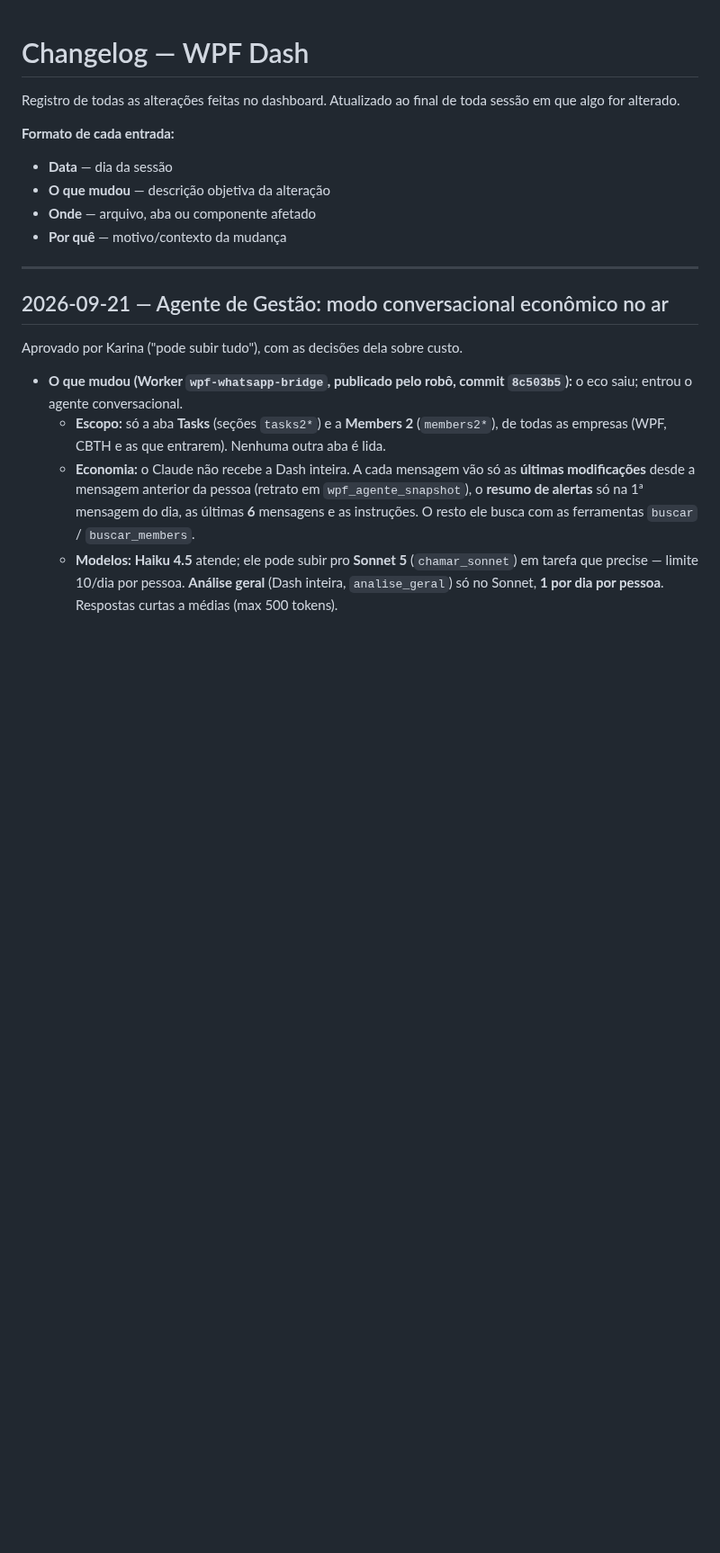
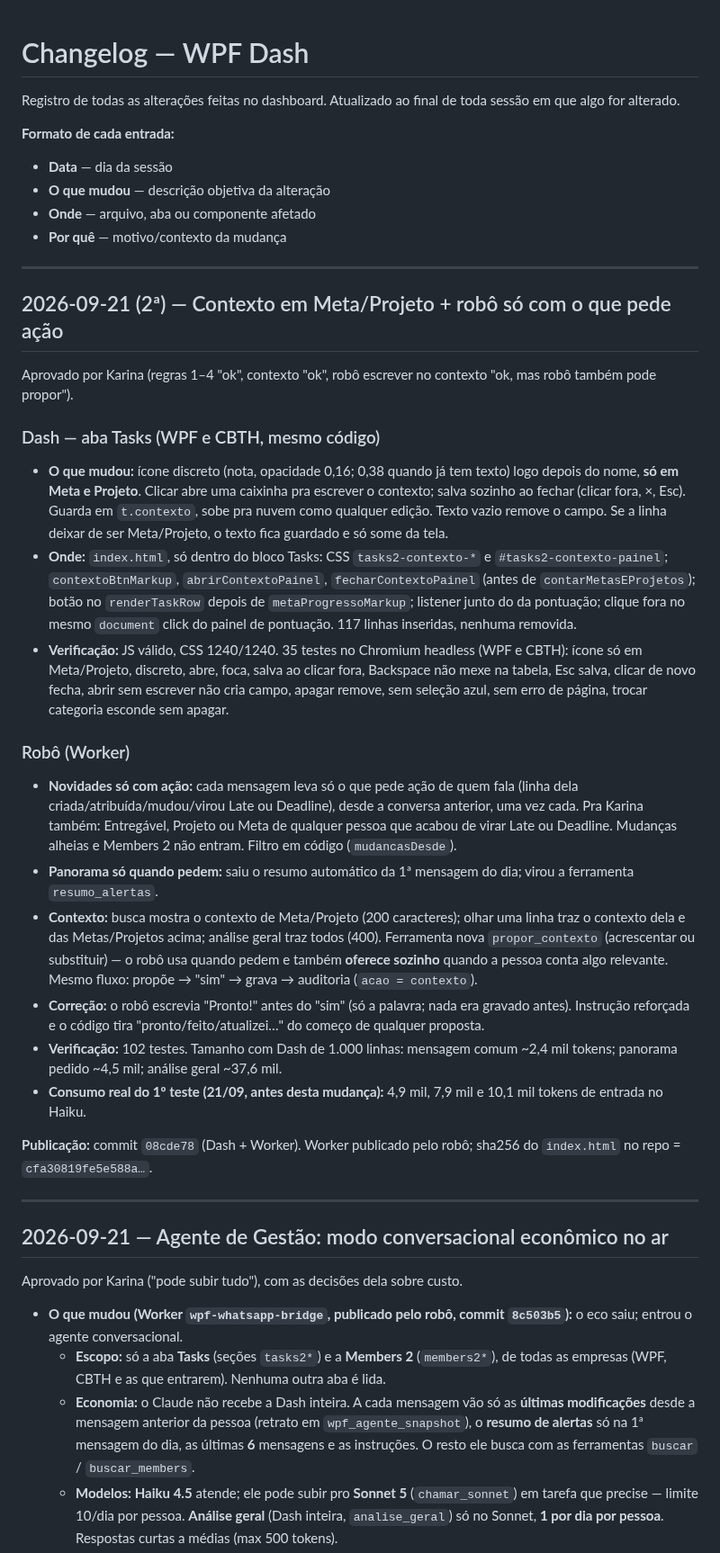
Before and after one commit to karinabupp/wpf, a Markdown page: claude/Changelog.md, the part around the change. Shown at 90% size. Rendered like a GitHub page; blank space fills up the shorter version.

Commit message:
Docs: context box + action-only updates (21/09)

```diff
--- a/claude/Changelog.md
+++ b/claude/Changelog.md
@@ -9,6 +9,58 @@ toda sessão em que algo for alterado.
 - **O que mudou** — descrição objetiva da alteração
 - **Onde** — arquivo, aba ou componente afetado
 - **Por quê** — motivo/contexto da mudança
+
+---
+
+## 2026-09-21 (2ª) — Contexto em Meta/Projeto + robô só com o que pede ação
+
+Aprovado por Karina (regras 1–4 "ok", contexto "ok", robô escrever no
+contexto "ok, mas robô também pode propor").
+
+### Dash — aba Tasks (WPF e CBTH, mesmo código)
+- **O que mudou:** ícone discreto (nota, opacidade 0,16; 0,38 quando já
+  tem texto) logo depois do nome, **só em Meta e Projeto**. Clicar abre uma
+  caixinha pra escrever o contexto; salva sozinho ao fechar (clicar fora,
+  ×, Esc). Guarda em `t.contexto`, sobe pra nuvem como qualquer edição.
+  Texto vazio remove o campo. Se a linha deixar de ser Meta/Projeto, o
+  texto fica guardado e só some da tela.
+- **Onde:** `index.html`, só dentro do bloco Tasks: CSS
+  `tasks2-contexto-*` e `#tasks2-contexto-painel`; `contextoBtnMarkup`,
+  `abrirContextoPainel`, `fecharContextoPainel` (antes de
+  `contarMetasEProjetos`); botão no `renderTaskRow` depois de
+  `metaProgressoMarkup`; listener junto do da pontuação; clique fora no
+  mesmo `document` click do painel de pontuação. 117 linhas inseridas,
+  nenhuma removida.
+- **Verificação:** JS válido, CSS 1240/1240. 35 testes no Chromium
+  headless (WPF e CBTH): ícone só em Meta/Projeto, discreto, abre, foca,
+  salva ao clicar fora, Backspace não mexe na tabela, Esc salva, clicar de
+  novo fecha, abrir sem escrever não cria campo, apagar remove, sem
+  seleção azul, sem erro de página, trocar categoria esconde sem apagar.
+
+### Robô (Worker)
+- **Novidades só com ação:** cada mensagem leva só o que pede ação de quem
+  fala (linha dela criada/atribuída/mudou/virou Late ou Deadline), desde a
+  conversa anterior, uma vez cada. Pra Karina também: Entregável, Projeto
+  ou Meta de qualquer pessoa que acabou de virar Late ou Deadline. Mudanças
+  alheias e Members 2 não entram. Filtro em código (`mudancasDesde`).
+- **Panorama só quando pedem:** saiu o resumo automático da 1ª mensagem
+  do dia; virou a ferramenta `resumo_alertas`.
+- **Contexto:** busca mostra o contexto de Meta/Projeto (200 caracteres);
+  olhar uma linha traz o contexto dela e das Metas/Projetos acima; análise
+  geral traz todos (400). Ferramenta nova `propor_contexto` (acrescentar
+  ou substituir) — o robô usa quando pedem e também **oferece sozinho**
+  quando a pessoa conta algo relevante. Mesmo fluxo: propõe → "sim" →
+  grava → auditoria (`acao = contexto`).
+- **Correção:** o robô escrevia "Pronto!" antes do "sim" (só a palavra;
+  nada era gravado antes). Instrução reforçada e o código tira
+  "pronto/feito/atualizei…" do começo de qualquer proposta.
+- **Verificação:** 102 testes. Tamanho com Dash de 1.000 linhas: mensagem
+  comum ~2,4 mil tokens; panorama pedido ~4,5 mil; análise geral ~37,6 mil.
+- **Consumo real do 1º teste (21/09, antes desta mudança):** 4,9 mil,
+  7,9 mil e 10,1 mil tokens de entrada no Haiku.
+
+**Publicação:** commit `08cde78` (Dash + Worker). Worker publicado pelo
+robô; sha256 do `index.html` no repo = `cfa30819fe5e588a…`.
 
 ---
 
```
Also changed, not shown: claude/Prox-Passos.md (+8 -0 lines).
